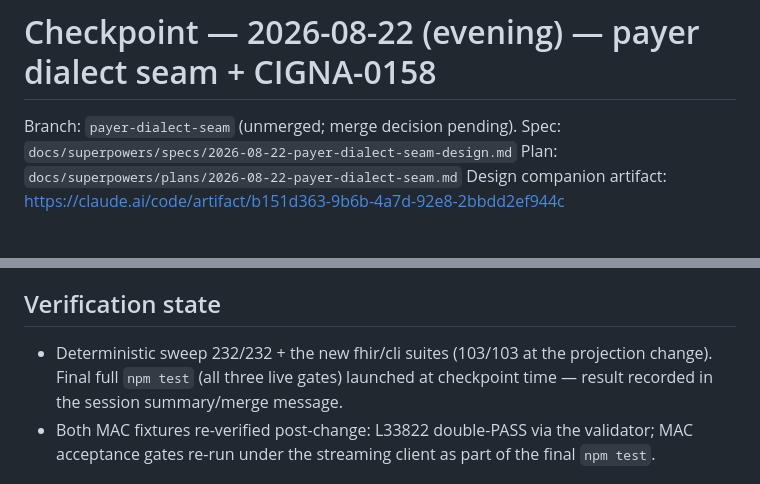
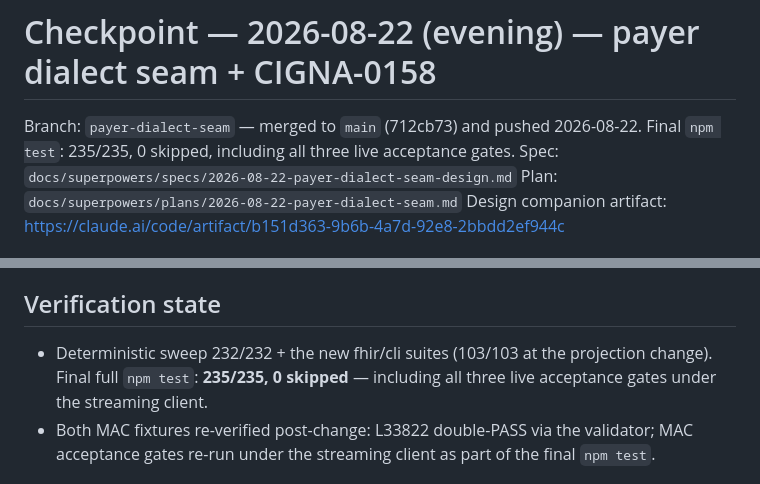
Before and after one commit to pjerus/pa-fhir-poc, a Markdown page: docs/checkpoints/2026-08-22-dialect-seam.md, 2 parts joined by grey strips. Drawn GitHub-style.

Commit message:
docs: checkpoint reflects merge + final suite result
Co-Authored-By: Claude Fable 5 <noreply@anthropic.com>

```diff
--- a/docs/checkpoints/2026-08-22-dialect-seam.md
+++ b/docs/checkpoints/2026-08-22-dialect-seam.md
@@ -1,6 +1,7 @@
 # Checkpoint — 2026-08-22 (evening) — payer dialect seam + CIGNA-0158
 
-Branch: `payer-dialect-seam` (unmerged; merge decision pending).
+Branch: `payer-dialect-seam` — merged to `main` (712cb73) and pushed 2026-08-22.
+Final `npm test`: 235/235, 0 skipped, including all three live acceptance gates.
 Spec: `docs/superpowers/specs/2026-08-22-payer-dialect-seam-design.md`
 Plan: `docs/superpowers/plans/2026-08-22-payer-dialect-seam.md`
 Design companion artifact: https://claude.ai/code/artifact/b151d363-9b6b-4a7d-92e8-2bbdd2ef944c
@@ -49,8 +50,8 @@ Design companion artifact: https://claude.ai/code/artifact/b151d363-9b6b-4a7d-92
 ## Verification state
 
 - Deterministic sweep 232/232 + the new fhir/cli suites (103/103 at the
-  projection change). Final full `npm test` (all three live gates) launched
-  at checkpoint time — result recorded in the session summary/merge message.
+  projection change). Final full `npm test`: **235/235, 0 skipped** —
+  including all three live acceptance gates under the streaming client.
 - Both MAC fixtures re-verified post-change: L33822 double-PASS via the
   validator; MAC acceptance gates re-run under the streaming client as part
   of the final `npm test`.
```
